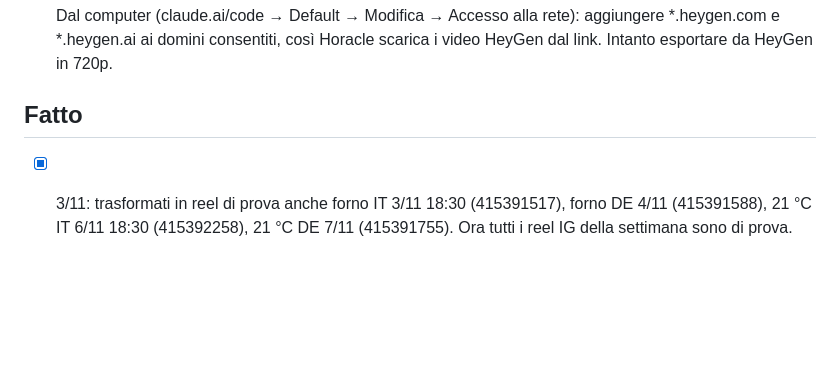
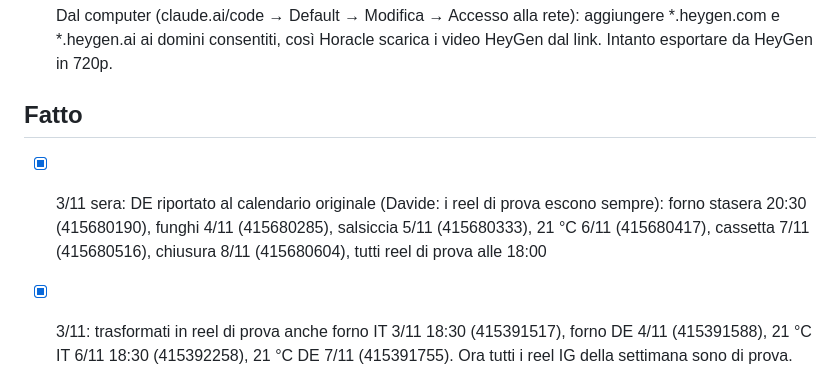
Before and after one commit to davide-1966/davide-ai-os, a Markdown page: knowledge/da_fare.md, the part around the change. GitHub-like rendering; blank space fills up the shorter version.

Commit message:
Reel di prova escono sempre; DE riportato al calendario originale
Co-Authored-By: Claude Opus 5.5 <noreply@anthropic.com>
Claude-Session: https://claude.ai/code/session_01RM4sqGsM9qfEoBbhPomE69

```diff
--- a/knowledge/da_fare.md
+++ b/knowledge/da_fare.md
@@ -38,6 +38,7 @@ Legenda: [ ] da fare · [x] fatto
 - [ ] Dal computer (claude.ai/code → Default → Modifica → Accesso alla rete): aggiungere *.heygen.com e *.heygen.ai ai domini consentiti, così Horacle scarica i video HeyGen dal link. Intanto esportare da HeyGen in 720p.
 
 ## Fatto
+- [x] 3/11 sera: DE riportato al calendario originale (Davide: i reel di prova escono sempre): forno stasera 20:30 (415680190), funghi 4/11 (415680285), salsiccia 5/11 (415680333), 21 °C 6/11 (415680417), cassetta 7/11 (415680516), chiusura 8/11 (415680604), tutti reel di prova alle 18:00
 - [x] 3/11: trasformati in reel di prova anche forno IT 3/11 18:30 (415391517), forno DE 4/11 (415391588), 21 °C IT 6/11 18:30 (415392258), 21 °C DE 7/11 (415391755). Ora tutti i reel IG della settimana sono di prova.
 - [ ] Ogni giorno: controllare i reel di prova di 3 giorni prima (criterio proposto: >1.000 visualizzazioni e salti <50 %) e proporre a Davide quando condividerli (solo giorno libero)
 - [x] 3/11: DE spostato di un giorno (perché il reel di prova errore n. 1 è stato condiviso con i follower il 3/11): forno 4/11 (415383750), funghi 5/11 (415383610), salsiccia 6/11 (415383486), 21 °C 7/11 (415383391), cassetta 8/11 (415383254), chiusura lun 9/11 (415382902), sempre 18:00. IT invariato.
```
Also changed, not shown: CLAUDE.md (+1 -1 lines).
